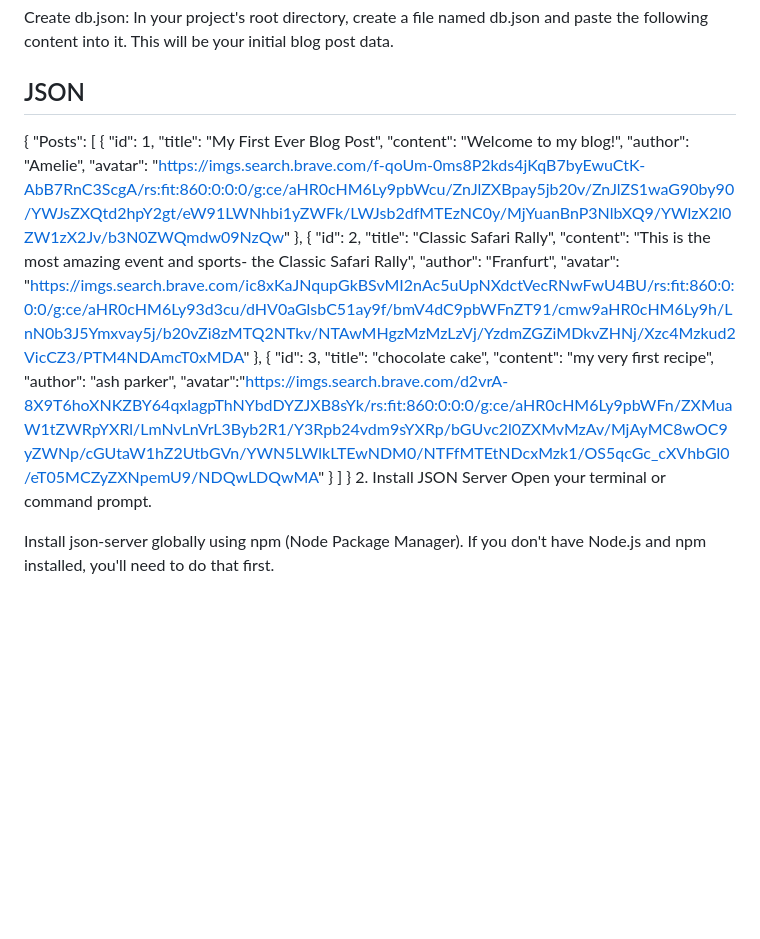
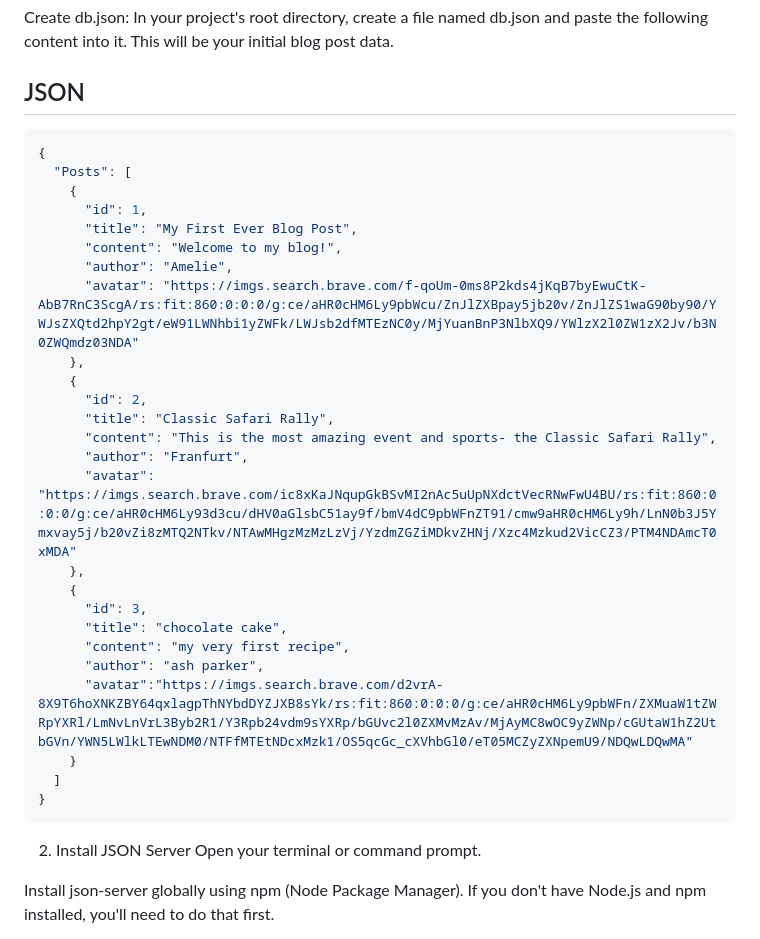
Before and after one commit to Muzna-ebrahim/Blog-Post-Manager, a Markdown page: README.md, the part around the change. Drawn GitHub-style; blank space fills up the shorter version.

````diff
--- a/README.md
+++ b/README.md
@@ -26,7 +26,7 @@ Save Files: Ensure you have index.html, index.js, style.css, and a db.json file
 Create db.json: In your project's root directory, create a file named db.json and paste the following content into it. This will be your initial blog post data.
 
 ## JSON
-
+```bash
 {
   "Posts": [
     {
@@ -34,7 +34,7 @@ Create db.json: In your project's root directory, create a file named db.json an
       "title": "My First Ever Blog Post",
       "content": "Welcome to my blog!",
       "author": "Amelie",
-      "avatar": "https://imgs.search.brave.com/f-qoUm-0ms8P2kds4jKqB7byEwuCtK-AbB7RnC3ScgA/rs:fit:860:0:0:0/g:ce/aHR0cHM6Ly9pbWcu/ZnJlZXBpay5jb20v/ZnJlZS1waG90by90/YWJsZXQtd2hpY2gt/eW91LWNhbi1yZWFk/LWJsb2dfMTEzNC0y/MjYuanBnP3NlbXQ9/YWlzX2l0ZW1zX2Jv/b3N0ZWQmdw09NzQw"
+      "avatar": "https://imgs.search.brave.com/f-qoUm-0ms8P2kds4jKqB7byEwuCtK-AbB7RnC3ScgA/rs:fit:860:0:0:0/g:ce/aHR0cHM6Ly9pbWcu/ZnJlZXBpay5jb20v/ZnJlZS1waG90by90/YWJsZXQtd2hpY2gt/eW91LWNhbi1yZWFk/LWJsb2dfMTEzNC0y/MjYuanBnP3NlbXQ9/YWlzX2l0ZW1zX2Jv/b3N0ZWQmdz03NDA"
     },
     {
       "id": 2,
@@ -52,6 +52,7 @@ Create db.json: In your project's root directory, create a file named db.json an
     }
   ]
 }
+```
 2. Install JSON Server
 Open your terminal or command prompt.
 
````
